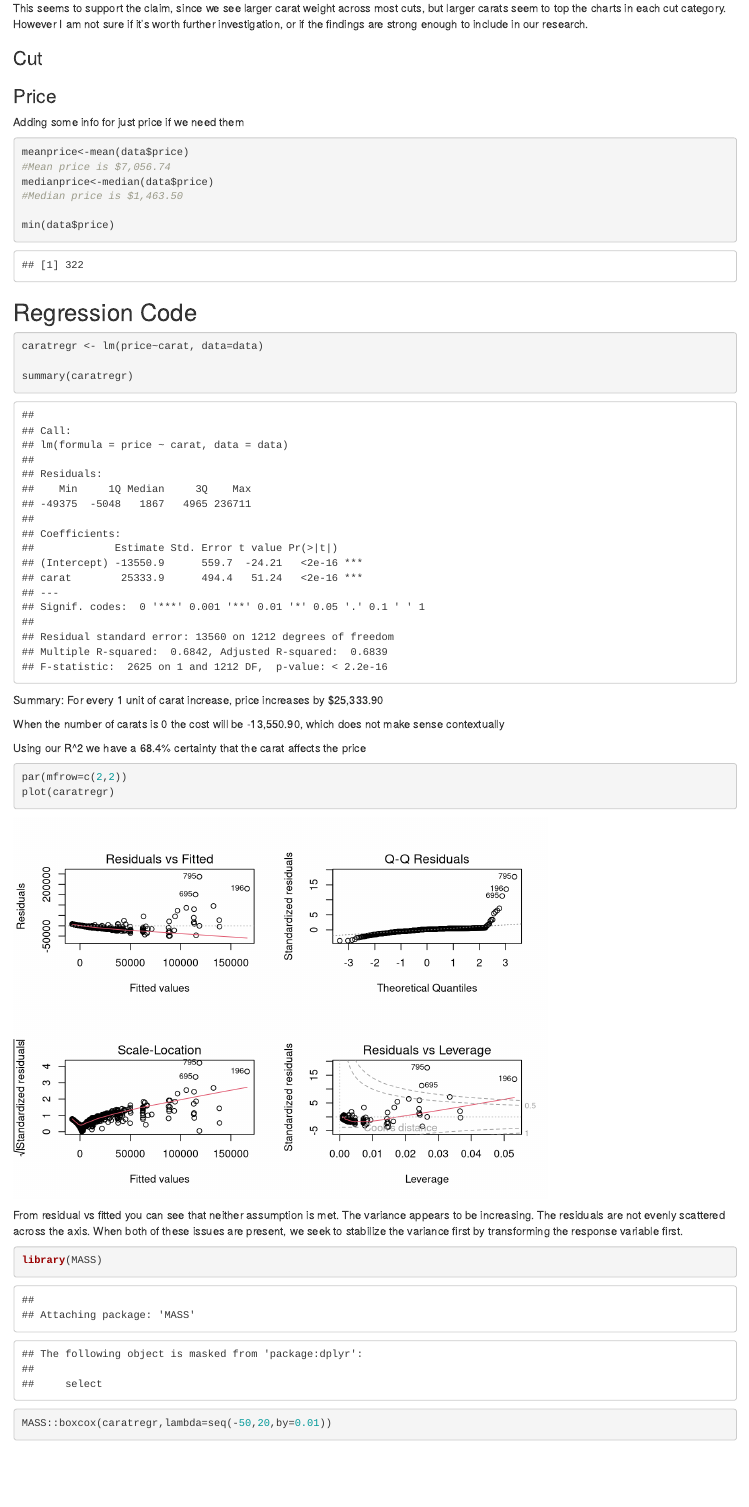
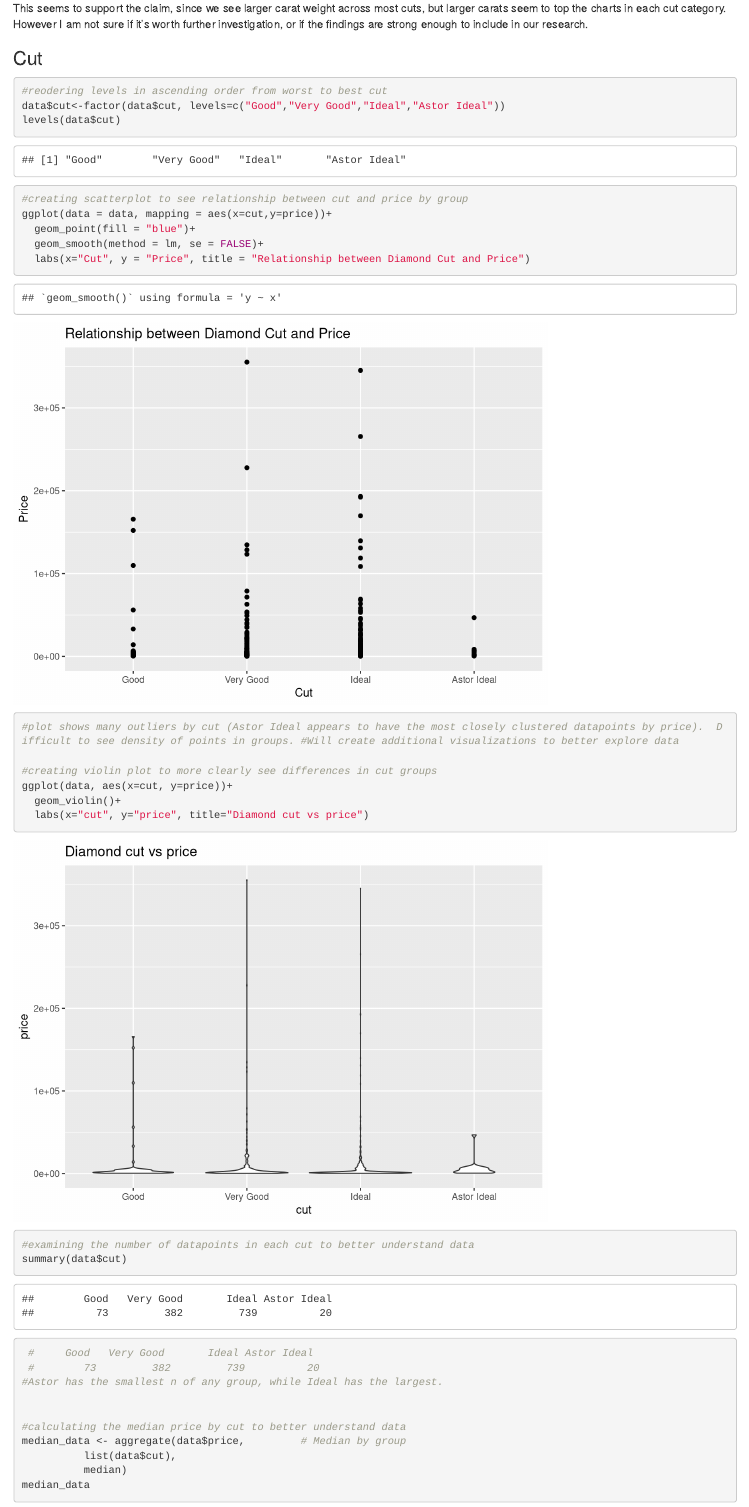
Before and after one commit to CEJ2VH/STAT6021_Project1, an R Markdown document (Project_1_Code.Rmd): the page in a window 1100 px wide, from 11690 px down. Rendered offline with R 4.5, knitr and Pandoc, with nearby package versions.

Commit message:
Update Project_1_Code.Rmd

````diff
--- a/Project_1_Code.Rmd
+++ b/Project_1_Code.Rmd
@@ -242,4 +242,31 @@
 ### Cut
 
 ```{r}
+#reodering levels in ascending order from worst to best cut
+data$cut<-factor(data$cut, levels=c("Good","Very Good","Ideal","Astor Ideal"))
+levels(data$cut)
 
+#creating scatterplot to see relationship between cut and price by group
+ggplot(data = data, mapping = aes(x=cut,y=price))+
+  geom_point(fill = "blue")+
+  geom_smooth(method = lm, se = FALSE)+
+  labs(x="Cut", y = "Price", title = "Relationship between Diamond Cut and Price")
+#plot shows many outliers by cut (Astor Ideal appears to have the most closely clustered datapoints by price).  Difficult to see density of points in groups. #Will create additional visualizations to better explore data
+
+#creating violin plot to more clearly see differences in cut groups
+ggplot(data, aes(x=cut, y=price))+
+  geom_violin()+
+  labs(x="cut", y="price", title="Diamond cut vs price")
+
+#examining the number of datapoints in each cut to better understand data
+summary(data$cut)
+ #     Good   Very Good       Ideal Astor Ideal
+ #        73         382         739          20
+#Astor has the smallest n of any group, while Ideal has the largest.
+
+
+#calculating the median price by cut to better understand data
+median_data <- aggregate(data$price,         # Median by group
+          list(data$cut),
+          median)
+median_data
````
Also changed, not shown: Project_1_Code.Rmd (21 more changed lines).
